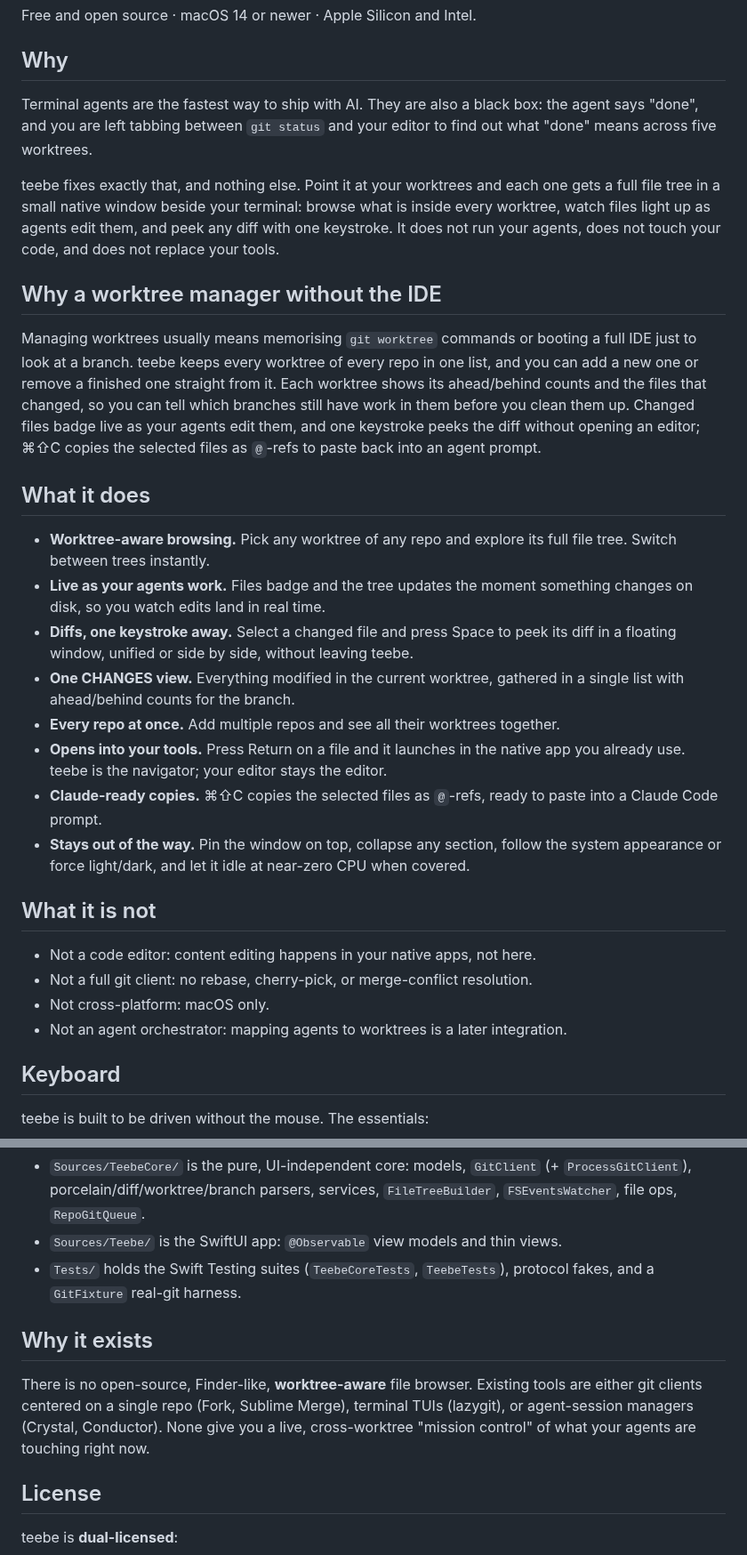
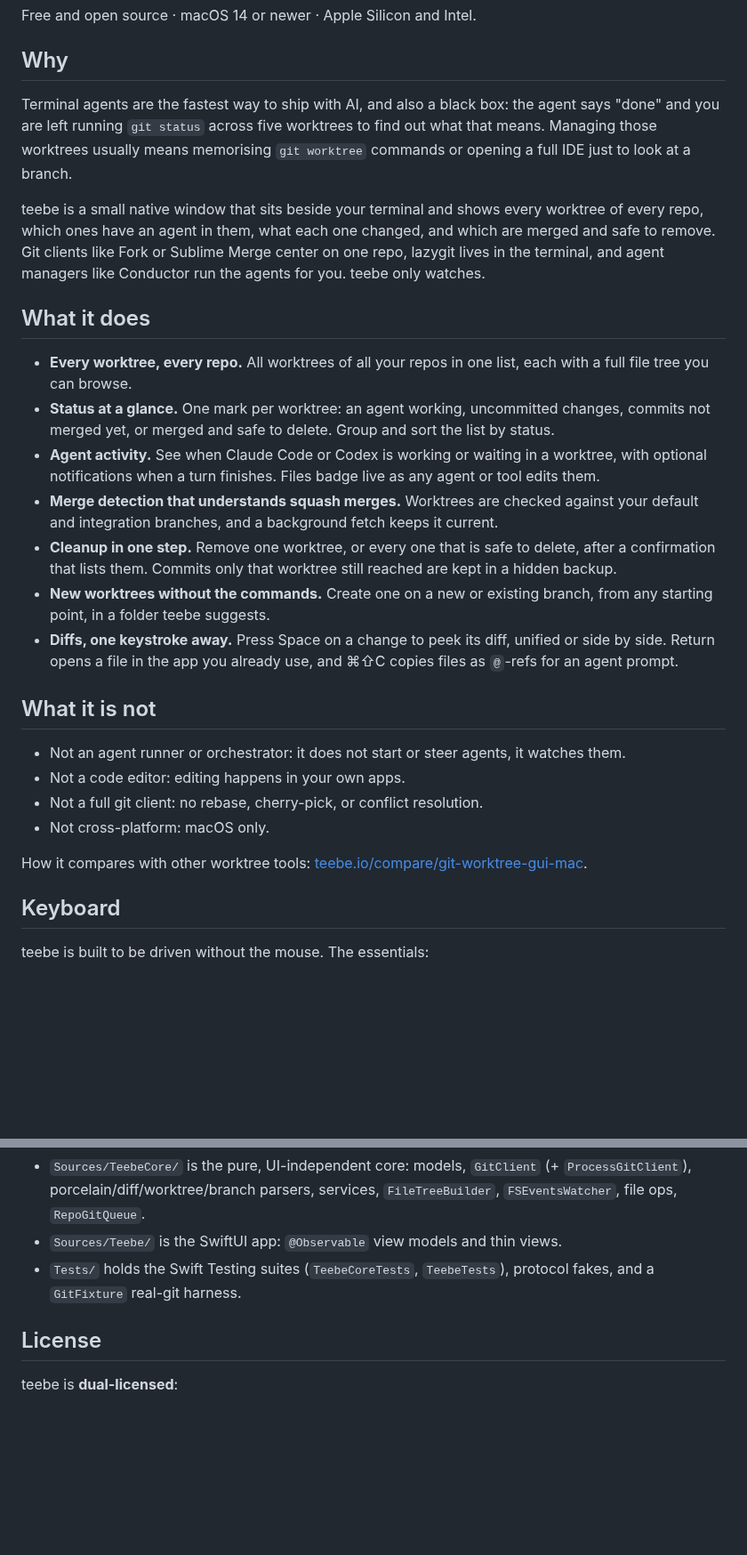
Before and after one commit to klein-t/teebe, a Markdown page: README.md, 2 parts joined by grey strips. Shown at 89% size. Drawn GitHub-style; blank space fills up the shorter version.

Commit message:
docs(readme): update README and screenshots for 0.8 (#284)
The README still described teebe before 0.8: no status marks, merge
detection, cleanup, New Worktree sheet or agent activity, and it claimed
mapping agents to worktrees was a later integration. The screenshots
predated the translucent window.

- Shorter intro that says what teebe is: all worktrees across all repos,
and which Claude Code, Codex and Cursor agents are working in each.
- "What it does" covers the 0.8 features from CHANGELOG.md; older
bullets folded so the README stays about the same length.
- "What it is not" corrected (teebe watches agents, it does not run
them), plus a link to the comparison page.
- The three "Why" sections merged into one.
- New light and dark screenshots from a demo repo: worktrees grouped by
status, CHANGES, and a side-by-side diff peek.

Docs and images only, no source changes.

Fixes #283

```diff
--- a/README.md
+++ b/README.md
@@ -50,51 +50,49 @@ Free and open source · macOS 14 or newer · Apple Silicon and Intel.
 
 ## Why
 
-Terminal agents are the fastest way to ship with AI. They are also a black box:
-the agent says "done", and you are left tabbing between `git status` and your
-editor to find out what "done" means across five worktrees.
+Terminal agents are the fastest way to ship with AI, and also a black box: the
+agent says "done" and you are left running `git status` across five worktrees to
+find out what that means. Managing those worktrees usually means memorising
+`git worktree` commands or opening a full IDE just to look at a branch.
 
-teebe fixes exactly that, and nothing else. Point it at your worktrees and each
-one gets a full file tree in a small native window beside your terminal: browse
-what is inside every worktree, watch files light up as agents edit them, and
-peek any diff with one keystroke. It does not run your agents, does not touch
-your code, and does not replace your tools.
-
-## Why a worktree manager without the IDE
-
-Managing worktrees usually means memorising `git worktree` commands or booting a
-full IDE just to look at a branch. teebe keeps every worktree of every repo in one
-list, and you can add a new one or remove a finished one straight from it. Each
-worktree shows its ahead/behind counts and the files that changed, so you can tell
-which branches still have work in them before you clean them up. Changed files badge
-live as your agents edit them, and one keystroke peeks the diff without opening an
-editor; ⌘⇧C copies the selected files as `@`-refs to paste back into an agent prompt.
+teebe is a small native window that sits beside your terminal and shows every
+worktree of every repo, which ones have an agent in them, what each one changed,
+and which are merged and safe to remove. Git clients like Fork or Sublime Merge
+center on one repo, lazygit lives in the terminal, and agent managers like
+Conductor run the agents for you. teebe only watches.
 
 ## What it does
 
-- **Worktree-aware browsing.** Pick any worktree of any repo and explore its
-  full file tree. Switch between trees instantly.
-- **Live as your agents work.** Files badge and the tree updates the moment
-  something changes on disk, so you watch edits land in real time.
-- **Diffs, one keystroke away.** Select a changed file and press Space to peek
-  its diff in a floating window, unified or side by side, without leaving teebe.
-- **One CHANGES view.** Everything modified in the current worktree, gathered in
-  a single list with ahead/behind counts for the branch.
-- **Every repo at once.** Add multiple repos and see all their worktrees together.
-- **Opens into your tools.** Press Return on a file and it launches in the native
-  app you already use. teebe is the navigator; your editor stays the editor.
-- **Claude-ready copies.** ⌘⇧C copies the selected files as `@`-refs, ready to
-  paste into a Claude Code prompt.
-- **Stays out of the way.** Pin the window on top, collapse any section, follow
-  the system appearance or force light/dark, and let it idle at near-zero CPU
-  when covered.
+- **Every worktree, every repo.** All worktrees of all your repos in one list,
+  each with a full file tree you can browse.
+- **Status at a glance.** One mark per worktree: an agent working, uncommitted
+  changes, commits not merged yet, or merged and safe to delete. Group and sort
+  the list by status.
+- **Agent activity.** See when Claude Code or Codex is working or waiting in a
+  worktree, with optional notifications when a turn finishes. Files badge live
+  as any agent or tool edits them.
+- **Merge detection that understands squash merges.** Worktrees are checked
+  against your default and integration branches, and a background fetch keeps
+  it current.
+- **Cleanup in one step.** Remove one worktree, or every one that is safe to
+  delete, after a confirmation that lists them. Commits only that worktree
+  still reached are kept in a hidden backup.
+- **New worktrees without the commands.** Create one on a new or existing
+  branch, from any starting point, in a folder teebe suggests.
+- **Diffs, one keystroke away.** Press Space on a change to peek its diff,
+  unified or side by side. Return opens a file in the app you already use, and
+  ⌘⇧C copies files as `@`-refs for an agent prompt.
 
 ## What it is not
 
-- Not a code editor: content editing happens in your native apps, not here.
-- Not a full git client: no rebase, cherry-pick, or merge-conflict resolution.
+- Not an agent runner or orchestrator: it does not start or steer agents, it
+  watches them.
+- Not a code editor: editing happens in your own apps.
+- Not a full git client: no rebase, cherry-pick, or conflict resolution.
 - Not cross-platform: macOS only.
-- Not an agent orchestrator: mapping agents to worktrees is a later integration.
+
+How it compares with other worktree tools:
+[teebe.io/compare/git-worktree-gui-mac](https://teebe.io/compare/git-worktree-gui-mac/).
 
 ## Keyboard
 
@@ -162,14 +161,6 @@ temp repos. See [`CONTRIBUTING.md`](CONTRIBUTING.md) for the full setup.
 - `Tests/` holds the Swift Testing suites (`TeebeCoreTests`, `TeebeTests`),
   protocol fakes, and a `GitFixture` real-git harness.
 
-## Why it exists
-
-There is no open-source, Finder-like, **worktree-aware** file browser. Existing
-tools are either git clients centered on a single repo (Fork, Sublime Merge),
-terminal TUIs (lazygit), or agent-session managers (Crystal, Conductor). None
-give you a live, cross-worktree "mission control" of what your agents are
-touching right now.
-
 ## License
 
 teebe is **dual-licensed**:
```
Also changed, not shown: other parts of README.md (+7 -6 lines), assets/teebe-dark.png, assets/teebe-light.png.
